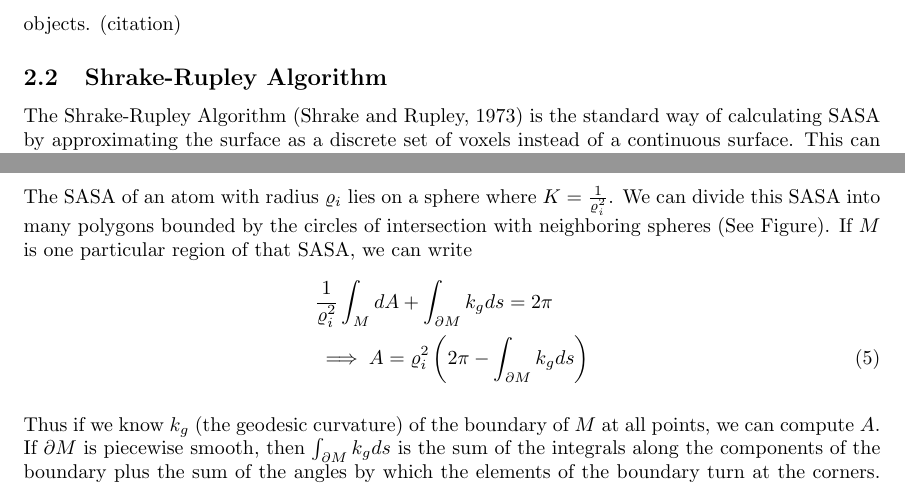
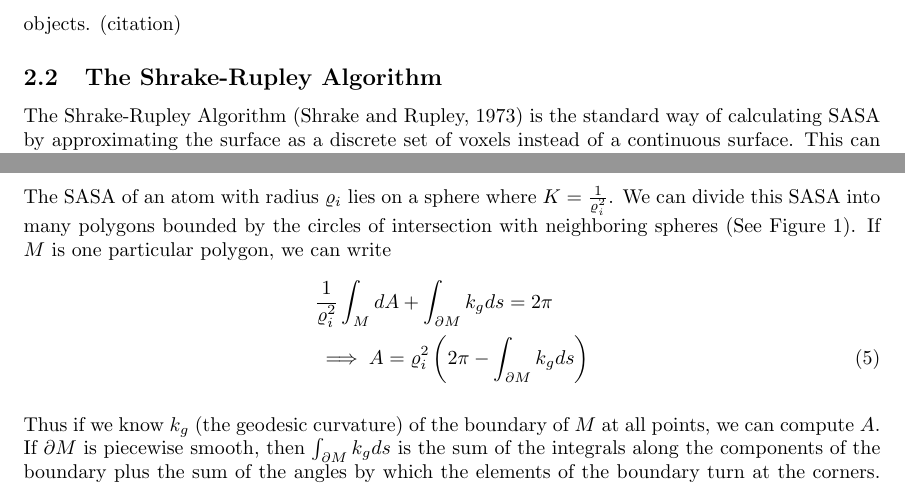
Before and after one commit to neilpg628/AMATH383, a LaTeX document (Paper.tex): two parts of pages 3 and 4 of 15, joined at a grey line, cut so that both start at the same text. Compiled offline with pdfLaTeX.

Commit message:
Small Edits

```diff
--- a/Paper.tex
+++ b/Paper.tex
@@ -24,7 +24,7 @@ Calculating the solvent-exposed surface area (SASA) of large biomolecules is an
 Accurately and quickly calculating the SASA of proteins has been a problem that people have been trying to solve since the 1980's. One reason for this is the fact that the effective potential for solvation can be written $W=W_{elec}+W_{np}$, where $W_{elec}$ represents the electrostatic contribution and $W_{np}$ represents the nonpolar contribution to this potential. The second term depends heavily on the SASA value of the polar atoms in the molecule, as polar atoms with a low SASA value (buried polars) should to make hydrogen bonds to preserve the protein's structure. One of the earliest ways of computing this value was by Richmond (1984). His method involved modeling atoms as spheres and computing SASA as an application of the Gauss-Bonnet Theorem. This method was the basis for many future SASA calculators that optimized for attributes like speed or numerical stability. Other methods didn't focus as much on exact values in the interest of speed. The Shrake-Rupley algorithm (optimized by Legrand and Merz as discussed below), breaks up the spherical surface of each atom into a set of dots, and uses the fraction of dots that are exposed as a proxy for the exposed surface area. This is the default SASA calculator in Rosetta, a software package developed at the UW that allows for the computational analysis and design of protein structures.
 \subsection{Geometrical Representation of Atoms}
 While atoms are comprised of protons, neutrons, and electrons, electrons are what give them their properties. Electrons make up the volume of an atom, and are more likely to be found closer to the nucleus than away. Because we don’t know for certain where electrons are in an atom, they can be represented by orbitals, or positions that give the probability of electrons being there. Orbitals can take on different shapes, generally resembling some type of dumbbell, but when these orbitals come together, they form a roughly spherical shape. This is why atoms are often modeled as spherical objects. (citation)
-\subsection{Shrake-Rupley Algorithm}
+\subsection{The Shrake-Rupley Algorithm}
 The Shrake-Rupley Algorithm (Shrake and Rupley, 1973) is the standard way of calculating SASA by approximating the surface as a discrete set of voxels instead of a continuous surface. This can lead to inaccuracies, but the gains in speed are usually worth it. Prior exact algorithms could also fail if the protein surface was not continuous (i.e. an internal cavity is present) or the atomic radii are too small. This algorithm, once optimized by Legrand and Merz (1993) became a standard SASA calculator. Comparing this algorithm with the analytic SASA calculator MSEED (Perrot et al.) in calculating the SASA of the protein BPTI showed Shrake-Rupley to be roughly six times faster than MSEED and not subject to the surface continuity problems that can trouble the analytic calculator. The method works by representing the surface of sphere $a_i$ by an array of $l$ points evenly distributed on the surface of a sphere of radius $r_i$. The molecular surface area can be then written as integral of didio $\Psi\Phi\Xi\alpha^2$
 \begin{equation}
 A_i=4\pi r_i^2\frac{l_{exposed}}{l_{total}} \\
@@ -49,7 +49,7 @@ In a previous paper written by Richmond (1984), a different strategy is used to
 \end{equation}
 Here $\chi$ is the Euler Characteristic of $M$, and $K$ and $k_g$ are the Gaussian and geodesic curvatures of the manifold and the boundary respectively. For polygons, $\chi=V-E+F=1$.
 
-The SASA of an atom with radius $\varrho_i$ lies on a sphere where $K=\frac{1}{\varrho_i^2}$. We can divide this SASA into many polygons bounded by the circles of intersection with neighboring spheres (See Figure). If $M$ is one particular region of that SASA, we can write
+The SASA of an atom with radius $\varrho_i$ lies on a sphere where $K=\frac{1}{\varrho_i^2}$. We can divide this SASA into many polygons bounded by the circles of intersection with neighboring spheres (See Figure 1). If $M$ is one particular polygon, we can write
 \begin{align}\nonumber
 &\frac{1}{\varrho_i^2}\int_M dA + \int_{\partial M} k_g ds= 2\pi \\
 &\implies A=\varrho_i^2\left(2\pi-\int_{\partial M} k_g ds\right)
```
Also changed, not shown: Paper.pdf, SIER1.pdf (deleted), SIER2.pdf (deleted), Paper.tex (10 more changed lines), 4 other files.
